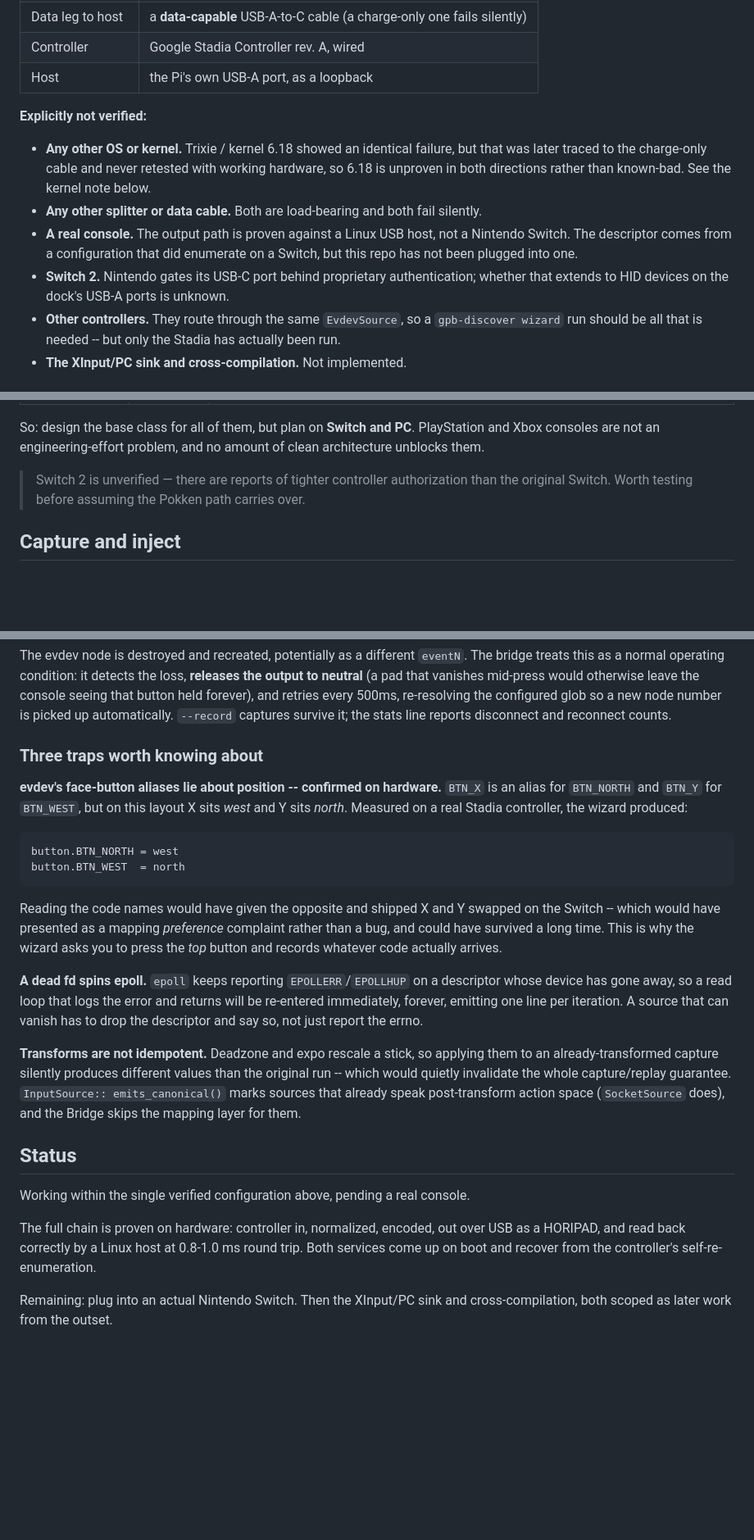
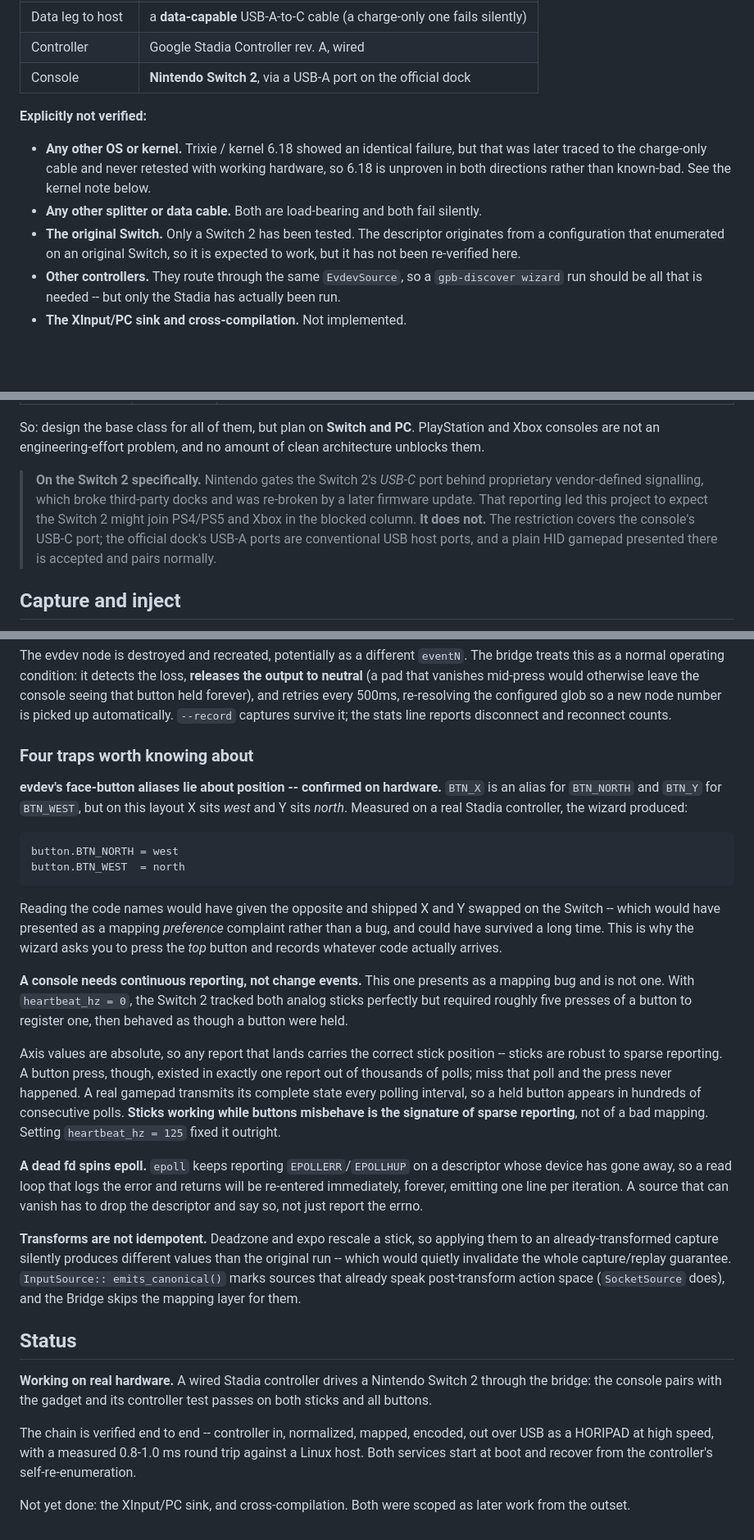
Before and after one commit to kchellappan/rpi_gamepad_bridge, a Markdown page: README.md, 3 parts joined by grey strips. Shown at 82% size. Drawn GitHub-style; blank space fills up the shorter version.

Commit message:
It works: Stadia controller driving a real Nintendo Switch 2
The console pairs with the gadget and its controller test passes -- both
sticks tracking correctly in all directions, every button registering
cleanly.

Corrects a prediction this project got wrong. Reporting about Nintendo
gating the Switch 2's USB-C port behind proprietary signalling led to the
expectation that the Switch 2 might join PS4/PS5 and Xbox in the
blocked-by-cryptography column. It does not. That restriction covers the
console's USB-C port; the official dock's USB-A ports are conventional host
ports, and a plain HID gamepad presented there is accepted normally.

Records the heartbeat finding as a trap in its own right, because it
presents as a mapping bug and is not one: with change-only reporting the
sticks tracked perfectly while buttons needed roughly five presses to
register once. Axis values are absolute and survive sparse reporting; a
button press existed in exactly one report out of thousands of polls. Sticks
working while buttons misbehave is the signature of sparse reporting.

Verified configuration now names the Switch 2 as the tested console. The
original Switch moves to the not-verified list -- the descriptor came from a
configuration that enumerated on one, but that has not been re-tested here.

Co-Authored-By: Claude Opus 5 <noreply@anthropic.com>
Claude-Session: https://claude.ai/code/session_019eTzyHoyZHLW5aaCpTsKMH

```diff
--- a/README.md
+++ b/README.md
@@ -28,7 +28,7 @@ between working and silently not working, so they are listed as specifically as
 | Power/data split | the [USB-C OTG splitter](https://www.amazon.com/Charging-Adapter-Splitter-Compatible-Chromecast/dp/B0B5MPCJF5/) linked below |
 | Data leg to host | a **data-capable** USB-A-to-C cable (a charge-only one fails silently) |
 | Controller | Google Stadia Controller rev. A, wired |
-| Host | the Pi's own USB-A port, as a loopback |
+| Console | **Nintendo Switch 2**, via a USB-A port on the official dock |
 
 **Explicitly not verified:**
 
@@ -36,11 +36,9 @@ between working and silently not working, so they are listed as specifically as
   later traced to the charge-only cable and never retested with working hardware, so 6.18 is
   unproven in both directions rather than known-bad. See the kernel note below.
 - **Any other splitter or data cable.** Both are load-bearing and both fail silently.
-- **A real console.** The output path is proven against a Linux USB host, not a Nintendo
-  Switch. The descriptor comes from a configuration that did enumerate on a Switch, but this
-  repo has not been plugged into one.
-- **Switch 2.** Nintendo gates its USB-C port behind proprietary authentication; whether that
-  extends to HID devices on the dock's USB-A ports is unknown.
+- **The original Switch.** Only a Switch 2 has been tested. The descriptor originates from a
+  configuration that enumerated on an original Switch, so it is expected to work, but it has
+  not been re-verified here.
 - **Other controllers.** They route through the same `EvdevSource`, so a `gpb-discover
   wizard` run should be all that is needed -- but only the Stadia has actually been run.
 - **The XInput/PC sink and cross-compilation.** Not implemented.
@@ -209,8 +208,12 @@ So: design the base class for all of them, but plan on **Switch and PC**. PlaySt
 Xbox consoles are not an engineering-effort problem, and no amount of clean architecture
 unblocks them.
 
-> Switch 2 is unverified — there are reports of tighter controller authorization than the
-> original Switch. Worth testing before assuming the Pokken path carries over.
+> **On the Switch 2 specifically.** Nintendo gates the Switch 2's *USB-C* port behind
+> proprietary vendor-defined signalling, which broke third-party docks and was re-broken by
+> a later firmware update. That reporting led this project to expect the Switch 2 might join
+> PS4/PS5 and Xbox in the blocked column. **It does not.** The restriction covers the
+> console's USB-C port; the official dock's USB-A ports are conventional USB host ports, and
+> a plain HID gamepad presented there is accepted and pairs normally.
 
 ## Capture and inject
 
@@ -388,7 +394,7 @@ button held forever), and retries every 500ms, re-resolving the configured glob
 node number is picked up automatically. `--record` captures survive it; the stats line
 reports disconnect and reconnect counts.
 
-### Three traps worth knowing about
+### Four traps worth knowing about
 
 **evdev's face-button aliases lie about position -- confirmed on hardware.** `BTN_X` is an
 alias for `BTN_NORTH` and `BTN_Y` for `BTN_WEST`, but on this layout X sits *west* and Y
@@ -404,6 +410,18 @@ Switch -- which would have presented as a mapping *preference* complaint rather
 and could have survived a long time. This is why the wizard asks you to press the *top*
 button and records whatever code actually arrives.
 
+**A console needs continuous reporting, not change events.** This one presents as a mapping
+bug and is not one. With `heartbeat_hz = 0`, the Switch 2 tracked both analog sticks
+perfectly but required roughly five presses of a button to register one, then behaved as
+though a button were held.
+
+Axis values are absolute, so any report that lands carries the correct stick position --
+sticks are robust to sparse reporting. A button press, though, existed in exactly one report
+out of thousands of polls; miss that poll and the press never happened. A real gamepad
+transmits its complete state every polling interval, so a held button appears in hundreds of
+consecutive polls. **Sticks working while buttons misbehave is the signature of sparse
+reporting**, not of a bad mapping. Setting `heartbeat_hz = 125` fixed it outright.
+
 **A dead fd spins epoll.** `epoll` keeps reporting `EPOLLERR`/`EPOLLHUP` on a descriptor
 whose device has gone away, so a read loop that logs the error and returns will be re-entered
 immediately, forever, emitting one line per iteration. A source that can vanish has to drop
@@ -417,11 +435,13 @@ emits_canonical()` marks sources that already speak post-transform action space
 
 ## Status
 
-Working within the single verified configuration above, pending a real console.
+**Working on real hardware.** A wired Stadia controller drives a Nintendo Switch 2 through
+the bridge: the console pairs with the gadget and its controller test passes on both sticks
+and all buttons.
 
-The full chain is proven on hardware: controller in, normalized, encoded, out over USB as a
-HORIPAD, and read back correctly by a Linux host at 0.8-1.0 ms round trip. Both services
-come up on boot and recover from the controller's self-re-enumeration.
+The chain is verified end to end -- controller in, normalized, mapped, encoded, out over USB
+as a HORIPAD at high speed, with a measured 0.8-1.0 ms round trip against a Linux host. Both
+services start at boot and recover from the controller's self-re-enumeration.
 
-Remaining: plug into an actual Nintendo Switch. Then the XInput/PC sink and
-cross-compilation, both scoped as later work from the outset.
+Not yet done: the XInput/PC sink, and cross-compilation. Both were scoped as later work from
+the outset.
```
Also changed, not shown: other parts of README.md (+7 -3 lines).
